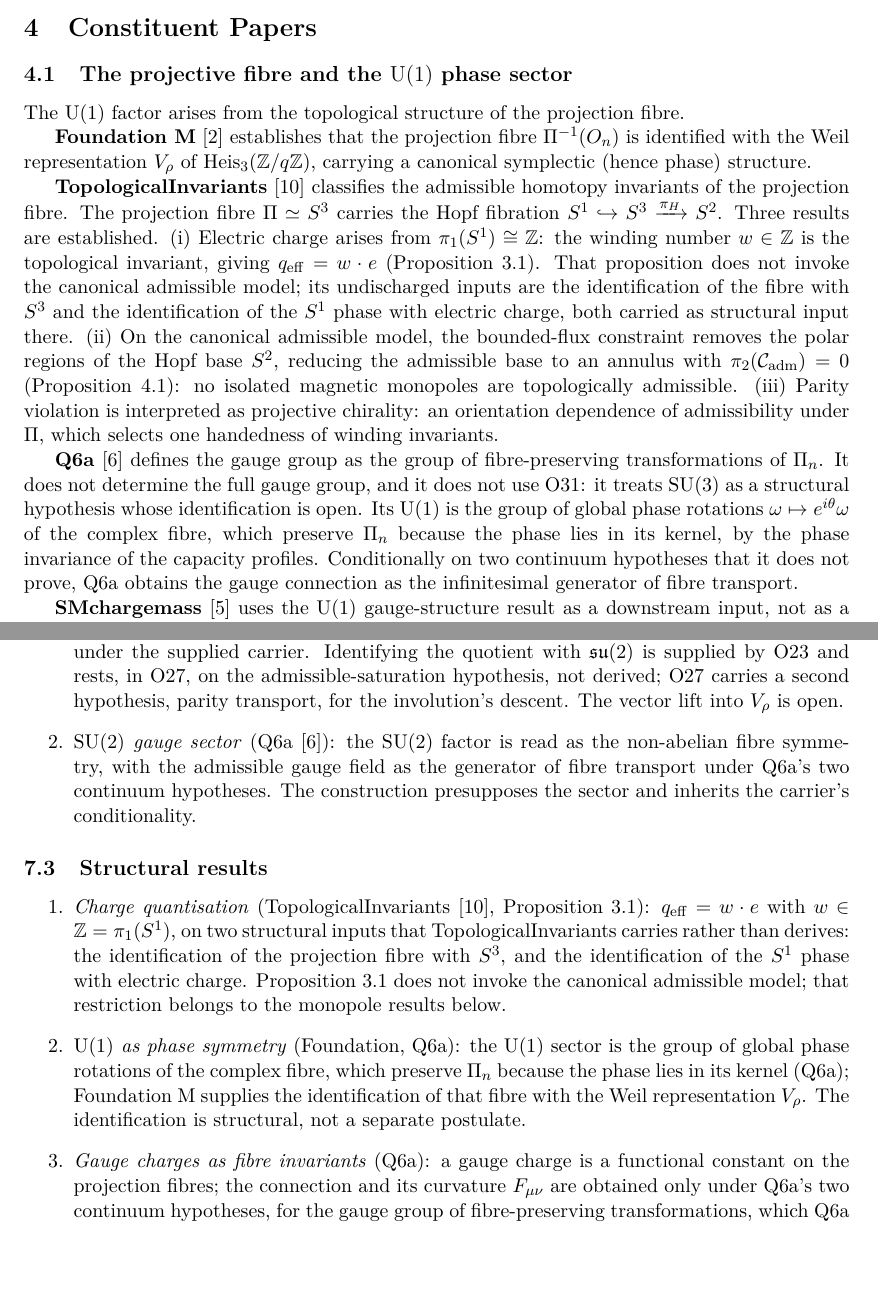
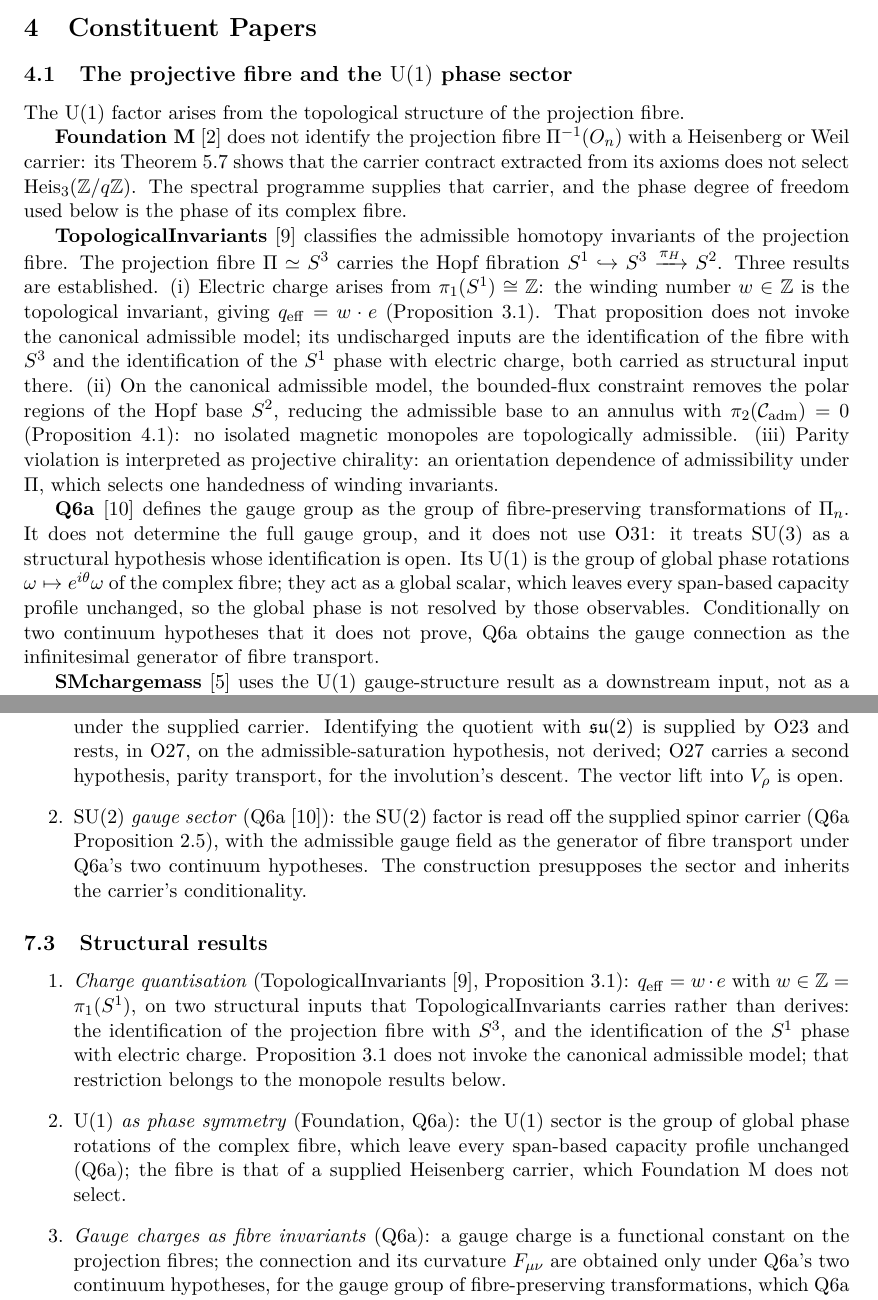
Before and after one commit to Cosmochrony/gauge-structure-note, a LaTeX paper (tex/GaugeStructureNote.tex): two parts of pages 5 and 9 of 13, joined at a grey line, cut so that both start at the same text, the shorter picture padded with empty space. Compiled offline with pdfLaTeX.

Commit message:
GS-Note 2.2: align with Q6a 2.3 and Foundation Theorem 5.7 (supplied carrier, SU(2) not selected, holonomy direction); bib titles

```diff
--- a/tex/GaugeStructureNote.tex
+++ b/tex/GaugeStructureNote.tex
@@ -58,7 +58,7 @@
 \small Independent Researcher\\
 \small \texttt{jerome.beau@cosmochrony.org}}
 
-\date{2026\\[2pt]\small Version 2.1}
+\date{2026\\[2pt]\small Version 2.2}
 
 \begin{document}
 
@@ -281,9 +281,11 @@ open here is not one of their inputs.
 
       The $\UU(1)$ factor arises from the topological structure of the projection fibre.
 
-      \textbf{Foundation~M}~\cite{Beau2026m} establishes that the projection fibre
-      $\Pi^{-1}(O_n)$ is identified with the Weil representation $V_\rho$ of
-      $\Heis_3(\mathbb{Z}/q\mathbb{Z})$, carrying a canonical symplectic (hence phase) structure.
+      \textbf{Foundation~M}~\cite{Beau2026m} does not identify the projection fibre
+      $\Pi^{-1}(O_n)$ with a Heisenberg or Weil carrier: its Theorem~5.7 shows that the carrier
+      contract extracted from its axioms does not select $\Heis_3(\mathbb{Z}/q\mathbb{Z})$.
+      The spectral programme supplies that carrier, and the phase degree of freedom used below is
+      the phase of its complex fibre.
 
       \textbf{TopologicalInvariants}~\cite{Beau2026k} classifies the admissible homotopy
       invariants of the projection fibre.
@@ -308,8 +310,8 @@ open here is not one of their inputs.
       It does not determine the full gauge group, and it does not use O31: it treats $\SU(3)$ as
       a structural hypothesis whose identification is open.
       Its $\UU(1)$ is the group of global phase rotations $\omega \mapsto e^{i\theta}\omega$ of the
-      complex fibre, which preserve $\Pi_n$ because the phase lies in its kernel, by the phase
-      invariance of the capacity profiles.
+      complex fibre; they act as a global scalar, which leaves every span-based capacity profile
+      unchanged, so the global phase is not resolved by those observables.
       Conditionally on two continuum hypotheses that it does not prove, Q6a obtains the gauge
       connection as the infinitesimal generator of fibre transport.
 
@@ -590,8 +594,9 @@ open here is not one of their inputs.
         transport, for the involution's descent.  The vector lift into $V_\rho$ is open.
 
         \item \textit{$\SU(2)$ gauge sector} (Q6a~\cite{Beau2026q6a}):
-        the $\SU(2)$ factor is read as the non-abelian fibre symmetry, with the admissible gauge
-        field as the generator of fibre transport under Q6a's two continuum hypotheses.
+        the $\SU(2)$ factor is read off the supplied spinor carrier (Q6a Proposition~2.5), with the
+        admissible gauge field as the generator of fibre transport under Q6a's two continuum
+        hypotheses.
         The construction presupposes the sector and inherits the carrier's conditionality.
       \end{enumerate}
 
@@ -609,9 +614,8 @@ open here is not one of their inputs.
 
         \item \textit{$\UU(1)$ as phase symmetry} (Foundation, Q6a):
         the $\UU(1)$ sector is the group of global phase rotations of the complex fibre, which
-        preserve $\Pi_n$ because the phase lies in its kernel (Q6a); Foundation~M supplies the identification of that fibre
-        with the Weil representation $V_\rho$.
-        The identification is structural, not a separate postulate.
+        leave every span-based capacity profile unchanged (Q6a); the fibre is that of a supplied
+        Heisenberg carrier, which Foundation~M does not select.
 
         \item \textit{Gauge charges as fibre invariants} (Q6a): a gauge charge is a functional
         constant on the projection fibres; the connection and its curvature $F_{\mu\nu}$ are
```
Also changed, not shown: tex/cosmochrony-bibliography.bib (+2 -3 lines), tex/GaugeStructureNote.tex (28 more changed lines), 2 other files.
